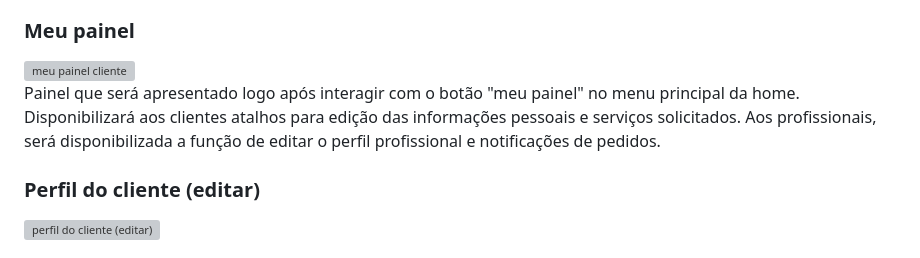
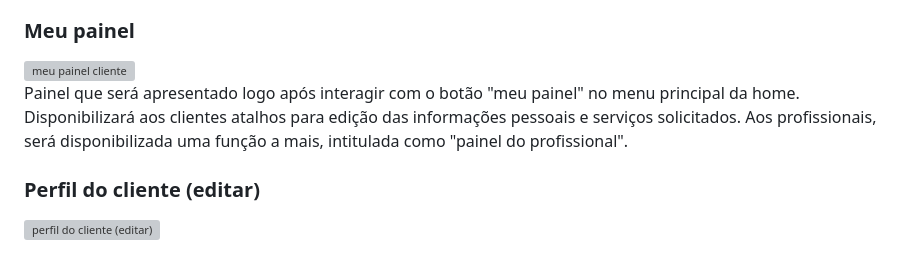
Before and after one commit to ICEI-PUC-Minas-PMV-ADS/PMV-ADS-2023-1-E1-PROJ-WEB-T11-Time2-CONCRETIZE, a Markdown page: docs/04-Projeto de Interface.md, the part around the change. Rendered like a GitHub page; grey boxes are pictures that could not be loaded.

```diff
--- a/docs/04-Projeto de Interface.md
+++ b/docs/04-Projeto de Interface.md
@@ -35,7 +35,7 @@ Formulário que o cliente irá preencher, descrevendo as necessidades do serviç
 
 <img src="https://live.staticflickr.com/65535/52838193215_d2e155fb14_h.jpg" width="50%" alt="meu painel cliente"/>
 
-Painel que será apresentado logo após interagir com o botão "meu painel" no menu principal da home. Disponibilizará aos clientes atalhos para edição das informações pessoais e serviços solicitados. Aos profissionais, será disponibilizada a função de editar o perfil profissional e notificações de pedidos.
+Painel que será apresentado logo após interagir com o botão "meu painel" no menu principal da home. Disponibilizará aos clientes atalhos para edição das informações pessoais e serviços solicitados. Aos profissionais, será disponibilizada uma função a mais, intitulada como "painel do profissional".
 
 ### Perfil do cliente (editar)
 
```
